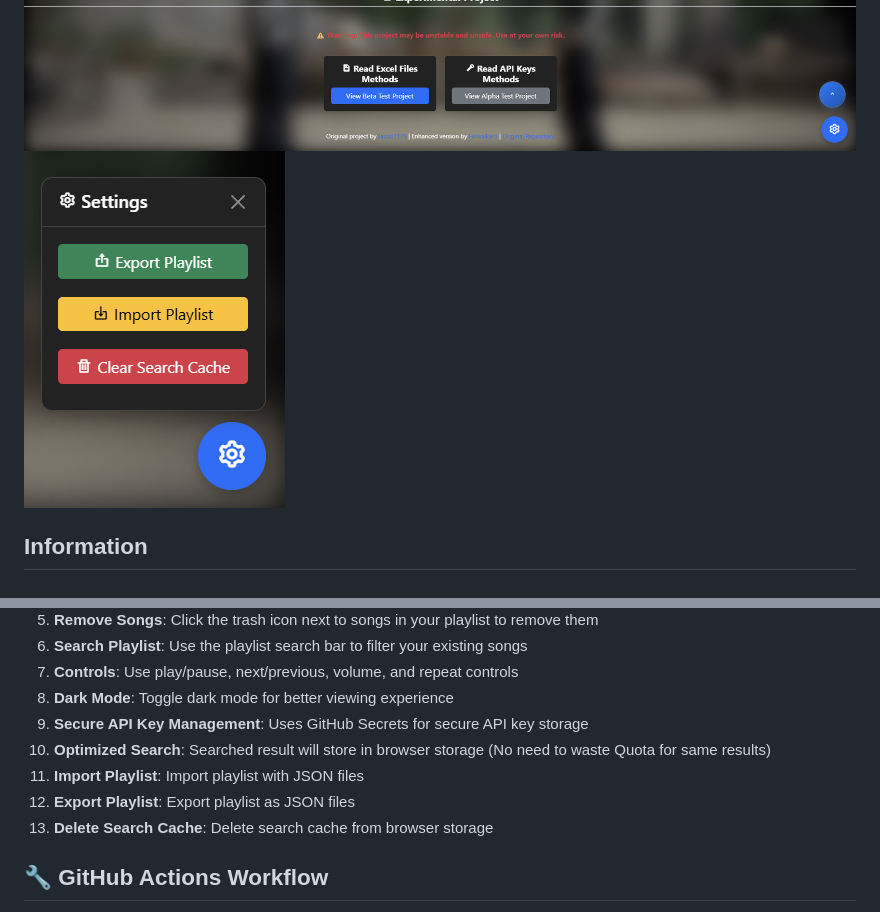
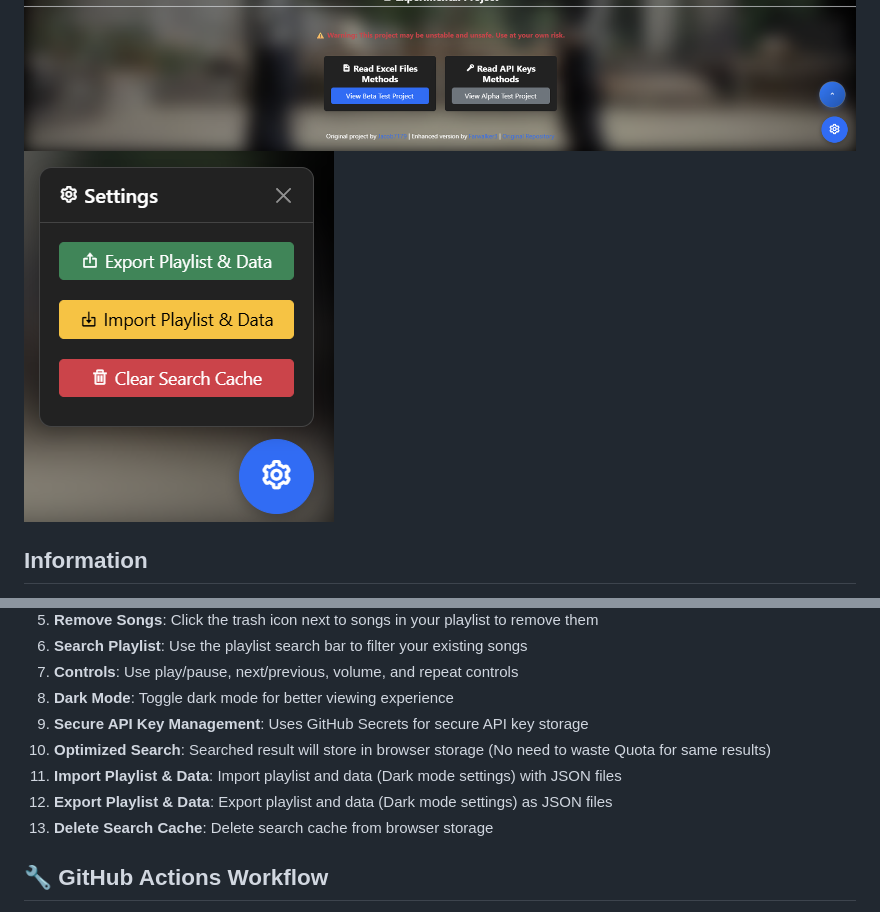
Before and after one commit to Jacob7179/YouTube-Music-Player-Web, a Markdown page: README.md, 2 parts joined by grey strips. GitHub-like rendering; pictures changed too: resource/image/3.png.

Commit message:
Enhance playlist import/export functionality to include dark mode settings and update README for clarity

```diff
--- a/README.md
+++ b/README.md
@@ -79,8 +79,8 @@ If you don't want to set up the YouTube API, you can still:
 8. **Dark Mode**: Toggle dark mode for better viewing experience
 9. **Secure API Key Management**: Uses GitHub Secrets for secure API key storage
 10. **Optimized Search**: Searched result will store in browser storage (No need to waste Quota for same results)
-11. **Import Playlist**: Import playlist with JSON files
-12. **Export Playlist**: Export playlist as JSON files
+11. **Import Playlist & Data**: Import playlist and data (Dark mode settings) with JSON files
+12. **Export Playlist & Data**: Export playlist and data (Dark mode settings) as JSON files
 13. **Delete Search Cache**: Delete search cache from browser storage
 
 ## 🔧 GitHub Actions Workflow
```
Also changed, not shown: 3 other files.
